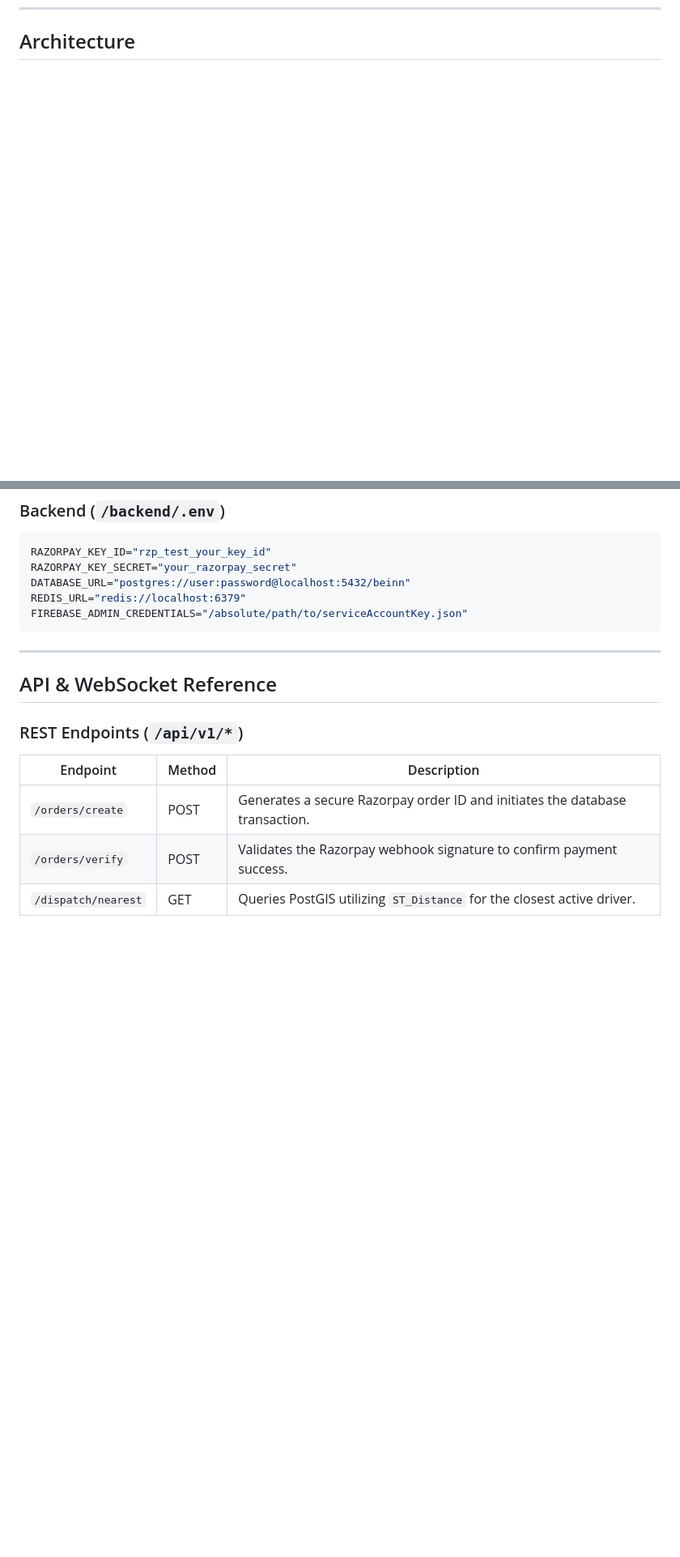
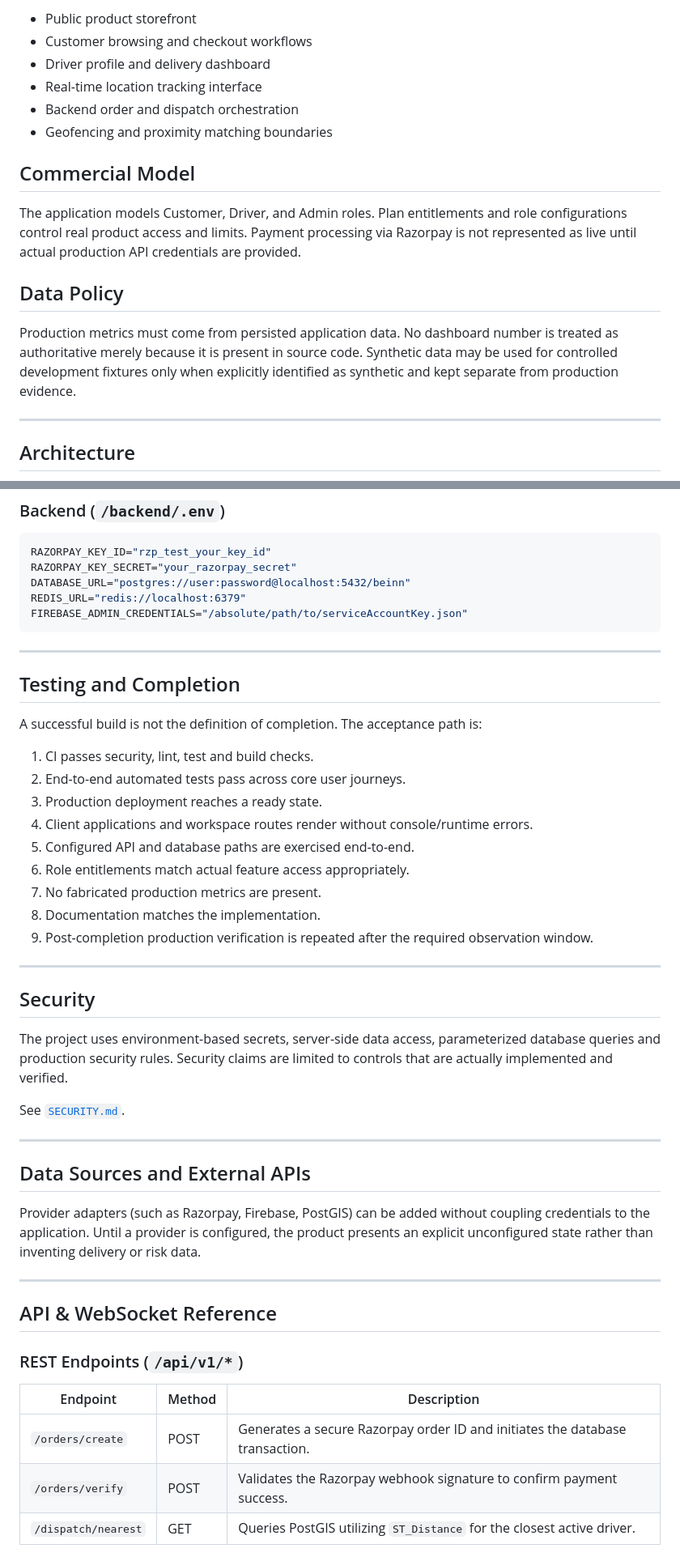
Before and after one commit to TirrthM/beinn, a Markdown page: README.md, 2 parts joined by grey strips. Shown at 81% size. Drawn GitHub-style; blank space fills up the shorter version.

Commit message:
Revamp the main project documentation to include a comprehensive architecture flowchart and detail new structural sections.

````diff
--- a/README.md
+++ b/README.md
@@ -40,2 +64,19 @@ Beinn addresses all of these problems as first-class features within a unified c
+- Public product storefront
+- Customer browsing and checkout workflows
+- Driver profile and delivery dashboard
+- Real-time location tracking interface
+- Backend order and dispatch orchestration
+- Geofencing and proximity matching boundaries
+
+## Commercial Model
+
+The application models Customer, Driver, and Admin roles. Plan entitlements and role configurations control real product access and limits. Payment processing via Razorpay is not represented as live until actual production API credentials are provided.
+
+## Data Policy
+
+Production metrics must come from persisted application data. No dashboard number is treated as authoritative merely because it is present in source code. Synthetic data may be used for controlled development fixtures only when explicitly identified as synthetic and kept separate from production evidence.
+
+---
+
 ## Architecture
 
@@ -231,6 +340,36 @@ DATABASE_URL="postgres://user:password@localhost:5432/beinn"
 REDIS_URL="redis://localhost:6379"
 FIREBASE_ADMIN_CREDENTIALS="/absolute/path/to/serviceAccountKey.json"
 ```
+
+---
+
+## Testing and Completion
+
+A successful build is not the definition of completion. The acceptance path is:
+
+1. CI passes security, lint, test and build checks.
+2. End-to-end automated tests pass across core user journeys.
+3. Production deployment reaches a ready state.
+4. Client applications and workspace routes render without console/runtime errors.
+5. Configured API and database paths are exercised end-to-end.
+6. Role entitlements match actual feature access appropriately.
+7. No fabricated production metrics are present.
+8. Documentation matches the implementation.
+9. Post-completion production verification is repeated after the required observation window.
+
+---
+
+## Security
+
+The project uses environment-based secrets, server-side data access, parameterized database queries and production security rules. Security claims are limited to controls that are actually implemented and verified.
+
+See [`SECURITY.md`](./SECURITY.md).
+
+---
+
+## Data Sources and External APIs
+
+Provider adapters (such as Razorpay, Firebase, PostGIS) can be added without coupling credentials to the application. Until a provider is configured, the product presents an explicit unconfigured state rather than inventing delivery or risk data.
 
 ---
 
````
Also changed, not shown: other parts of README.md (+109 -0 lines).
